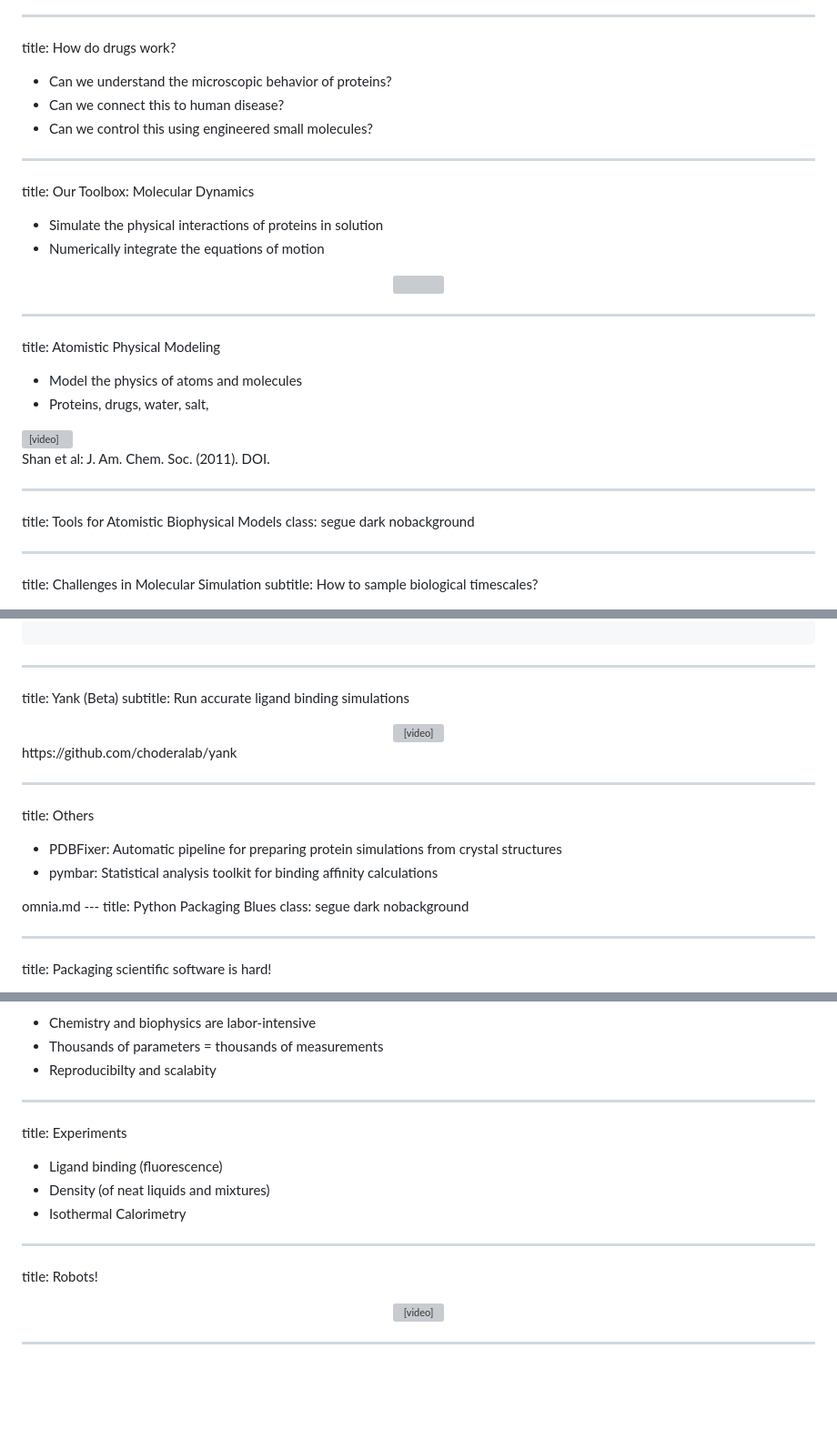
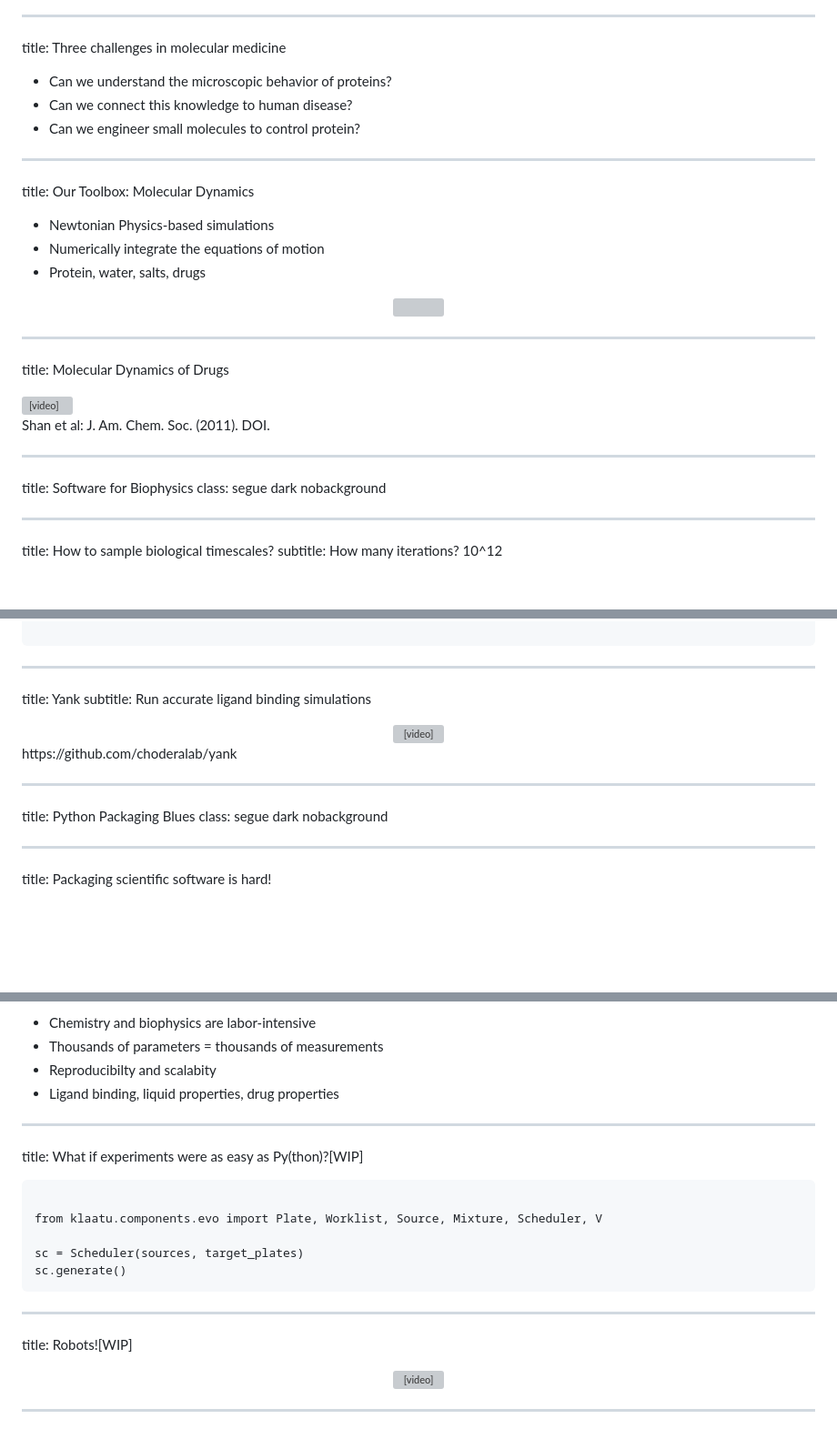
Before and after one commit to omnia-md/PyData2014, a Markdown page: slides.md, 3 parts joined by grey strips. Shown: that part at 91% size. GitHub-like rendering; blank space fills up the shorter version; grey boxes are pictures that could not be loaded.

```diff
--- a/slides.md
+++ b/slides.md
@@ -105,28 +109,26 @@ PDB Code: 2HWO.  Figure generated by @sonyahanson
 
 
 ---
-title: How do drugs work?
+title: Three challenges in molecular medicine
 
 - Can we understand the microscopic behavior of proteins?
-- Can we connect this to human disease?
-- Can we control this using engineered small molecules?
-
+- Can we connect this knowledge to human disease?
+- Can we engineer small molecules to control protein?
 
 ---
 title: Our Toolbox: Molecular Dynamics
 
-- Simulate the physical interactions of proteins in solution
+- Newtonian Physics-based simulations
 - Numerically integrate the equations of motion
+- Protein, water, salts, drugs
 
 <center>
 <img height=430 src=figures/hp35_box.png />
 </center>
 
 ---
-title: Atomistic Physical Modeling
+title: Molecular Dynamics of Drugs
 
-- Model the physics of atoms and molecules
-- Proteins, drugs, water, salt,
 
 <div>
 <video id="sampleMovie" class="center" src="movies/shaw-dasatanib-2.mov" loop=\"true\ autoPlay=\"true\  width="512" height="384"></video>
@@ -138,12 +140,12 @@ Shan et al: J. Am. Chem. Soc. (2011). DOI.
 </footer>
 
 ---
-title: Tools for Atomistic Biophysical Models
+title: Software for Biophysics
 class: segue dark nobackground
 
 ---
-title: Challenges in Molecular Simulation
-subtitle: How to sample biological timescales?
+title: How to sample biological timescales?
+subtitle: How many iterations?  10^12
 
 <center>
 <img height=450 src=figures/protein_timescales.jpg />
@@ -252,7 +257,7 @@ pipeline.fit(trajectories)
 </pre>
 
 ---
-title: Yank (Beta)
+title: Yank
 subtitle: Run accurate ligand binding simulations
 
 
@@ -268,15 +273,6 @@ subtitle: Run accurate ligand binding simulations
 https://github.com/choderalab/yank
 </footer>
 
----
-title: Others
-
-- PDBFixer: Automatic pipeline for preparing protein simulations from crystal structures
-- pymbar: Statistical analysis toolkit for binding affinity calculations
-
-<footer class="source">
-omnia.md
-</footer>
 ---
 title: Python Packaging Blues
 class: segue dark nobackground
@@ -342,16 +338,22 @@ subtitle: How can we falsify and refine computer based models?
 - Chemistry and biophysics are labor-intensive
 - Thousands of parameters = thousands of measurements
 - Reproducibilty and scalabity
+- Ligand binding, liquid properties, drug properties
 
 ---
-title: Experiments
+title: What if experiments were as easy as Py(thon)?[WIP]
 
-- Ligand binding (fluorescence)
-- Density (of neat liquids and mixtures)
-- Isothermal Calorimetry
+
+<pre class="prettyprint" data-lang="python">
+
+from klaatu.components.evo import Plate, Worklist, Source, Mixture, Scheduler, V
+
+sc = Scheduler(sources, target_plates)
+sc.generate()
+</pre>
 
 ---
-title: Robots!
+title: Robots![WIP]
 
 
 <center>
```
Also changed, not shown: other parts of slides.md (+19 -12 lines), figures/TitanNew.jpg (added), 1 other file.
